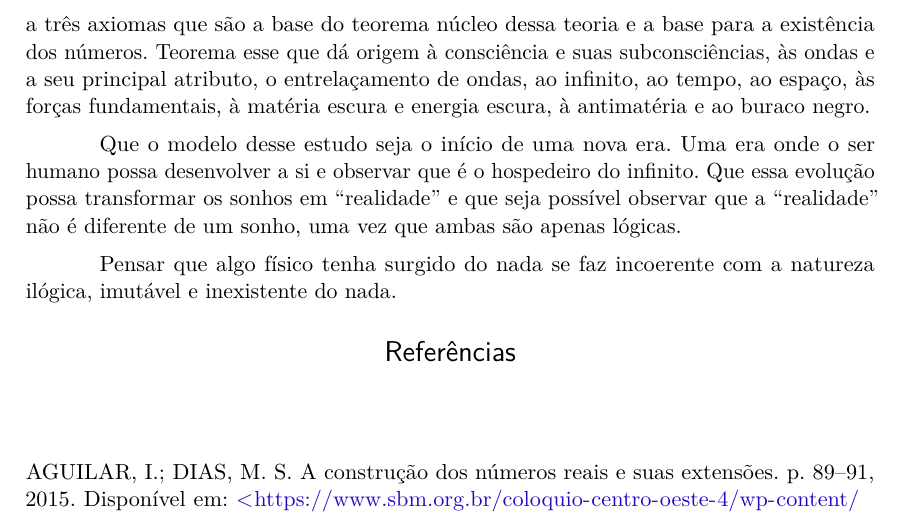
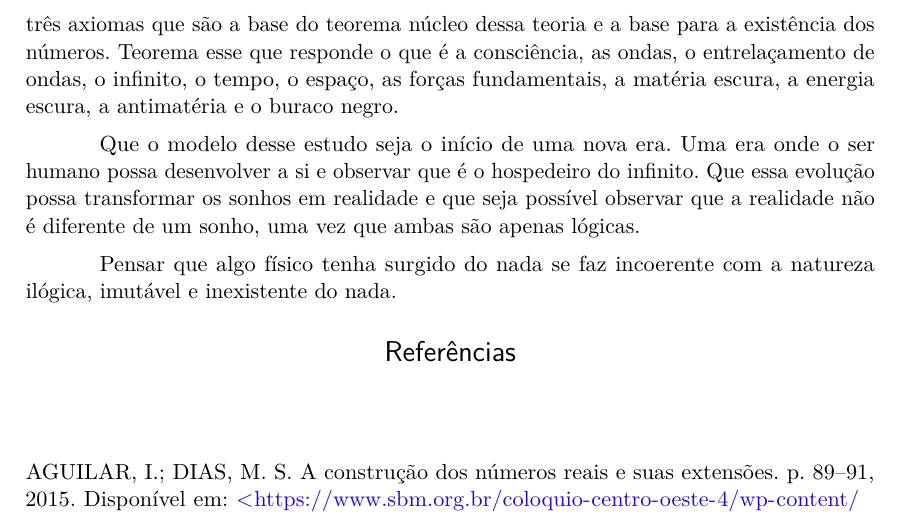
Before and after one commit to RenStu/logic, a LaTeX thesis (Article/main.tex, which reads Article/sections/final_considerations.tex): part of page 25 of 35, cut so that both start at the same text. Compiled offline with pdfLaTeX.

Commit message:
updated final considerations section

```diff
--- a/Article/sections/final_considerations.tex
+++ b/Article/sections/final_considerations.tex
@@ -7,8 +7,8 @@ Este é um estudo da lógica que resultou em uma teoria a respeito da origem de
 
 Eventualmente pode ser considerado um estudo filosófico e/ou científico, entretanto a base desses dois importantes ramos é a lógica, o núcleo dessa teoria.
 
-A resposta da pergunta central desse estudo (se existe algo ao invés de nada) vem da lógica. O estudo da lógica deu origem a uma teoria a respeito da origem de todas as coisas. Essa teoria por sua vez, responde o que é a lógica em sua essência dando origem a três axiomas que são a base do teorema núcleo dessa teoria e a base para a existência dos números. Teorema esse que dá origem à consciência e suas subconsciências, às ondas e a seu principal atributo, o entrelaçamento de ondas, ao infinito, ao tempo, ao espaço, às forças fundamentais, à matéria escura e energia escura, à antimatéria e ao buraco negro.
+A resposta da pergunta central desse estudo (se existe algo ao invés de nada) vem da lógica. O estudo da lógica deu origem a uma teoria a respeito da origem de todas as coisas. Essa teoria por sua vez, responde o que é a lógica em sua essência dando origem a três axiomas que são a base do teorema núcleo dessa teoria e a base para a existência dos números. Teorema esse que responde o que é a consciência, as ondas, o entrelaçamento de ondas, o infinito, o tempo, o espaço, as forças fundamentais, a matéria escura, a energia escura, a antimatéria e o buraco negro.
 
-Que o modelo desse estudo seja o início de uma nova era. Uma era onde o ser humano possa desenvolver a si e observar que é o hospedeiro do infinito. Que essa evolução possa transformar os sonhos em “realidade” e que seja possível observar que a “realidade” não é diferente de um sonho, uma vez que ambas são apenas lógicas.
+Que o modelo desse estudo seja o início de uma nova era. Uma era onde o ser humano possa desenvolver a si e observar que é o hospedeiro do infinito. Que essa evolução possa transformar os sonhos em realidade e que seja possível observar que a realidade não é diferente de um sonho, uma vez que ambas são apenas lógicas.
 
 Pensar que algo físico tenha surgido do nada se faz incoerente com a natureza ilógica, imutável e inexistente do nada.
```
Also changed, not shown: Article/main.pdf.
